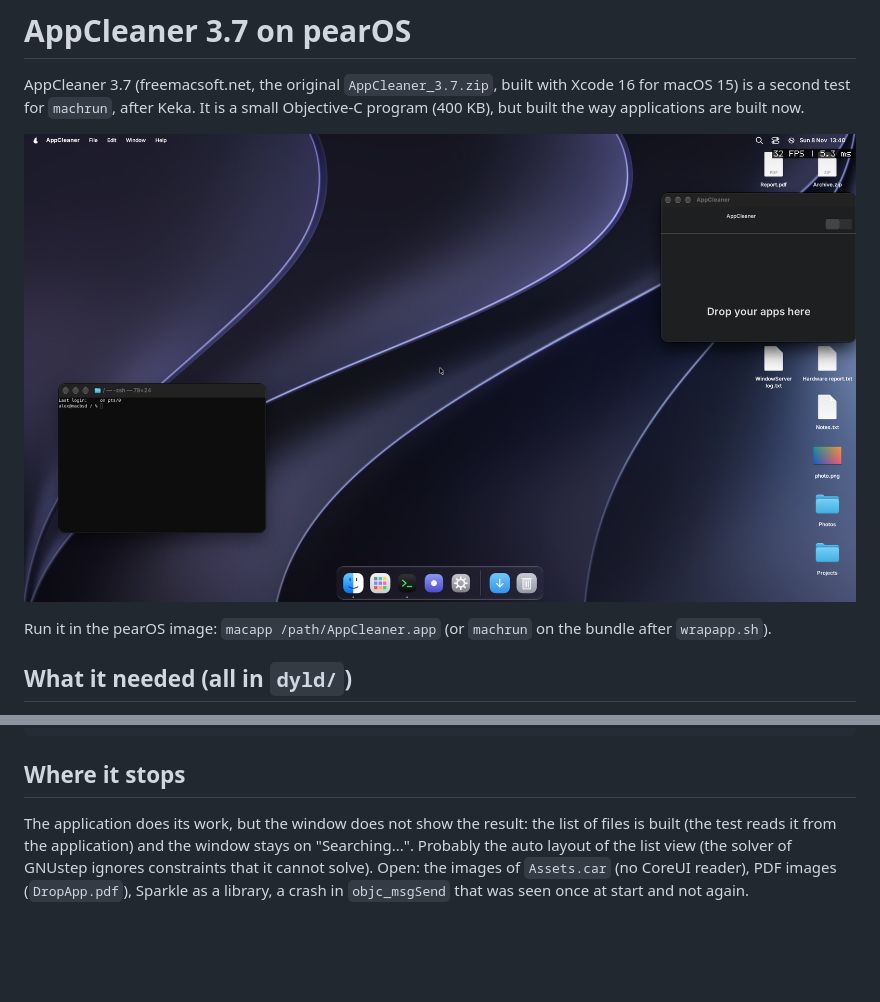
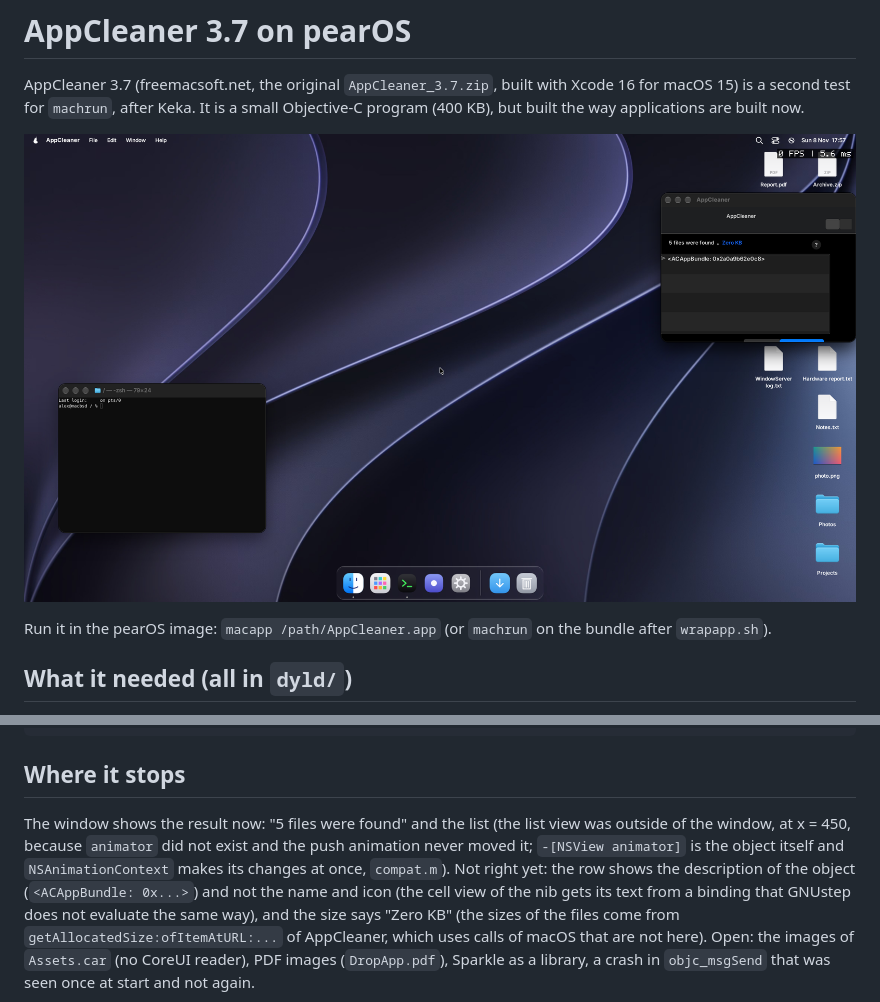
Before and after one commit to pearOS-bsd/darwinator, a Markdown page: docs/APPCLEANER.md, 2 parts joined by grey strips. Drawn GitHub-style; pictures changed too: docs/screenshot-appcleaner.png; blank space fills up the shorter version.

```diff
--- a/docs/APPCLEANER.md
+++ b/docs/APPCLEANER.md
@@ -53,6 +53,8 @@ ok   com.aone.keka.plist is in ~/.Trash                        (and the other th
 
 ## Where it stops
 
-The application does its work, but the window does not show the result: the list of files is built (the test reads it from the application) and the window stays on "Searching...".
-Probably the auto layout of the list view (the solver of GNUstep ignores constraints that it cannot solve).
+The window shows the result now: "5 files were found" and the list (the list view was outside of the window, at x = 450, because `animator` did not exist and the push animation never moved it;
+`-[NSView animator]` is the object itself and `NSAnimationContext` makes its changes at once, `compat.m`).
+Not right yet: the row shows the description of the object (`<ACAppBundle: 0x...>`) and not the name and icon (the cell view of the nib gets its text from a binding that GNUstep does not evaluate the same way),
+and the size says "Zero KB" (the sizes of the files come from `getAllocatedSize:ofItemAtURL:...` of AppCleaner, which uses calls of macOS that are not here).
 Open: the images of `Assets.car` (no CoreUI reader), PDF images (`DropApp.pdf`), Sparkle as a library, a crash in `objc_msgSend` that was seen once at start and not again.
```
Also changed, not shown: README.md (+1 -1 lines), 1 other file.
